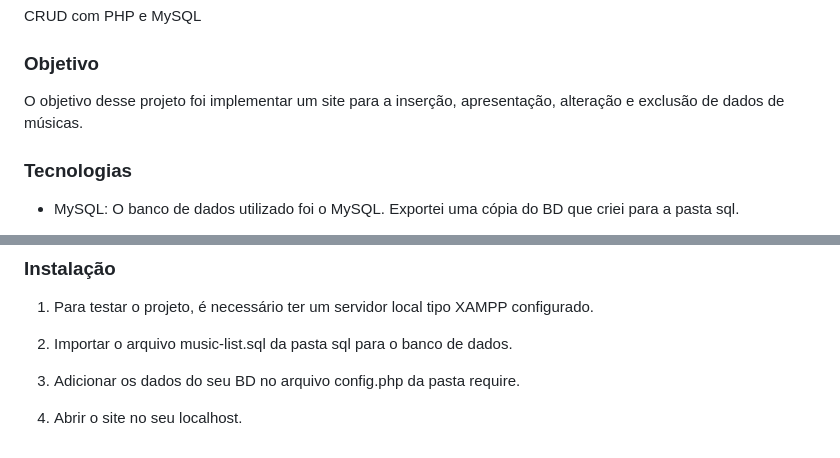
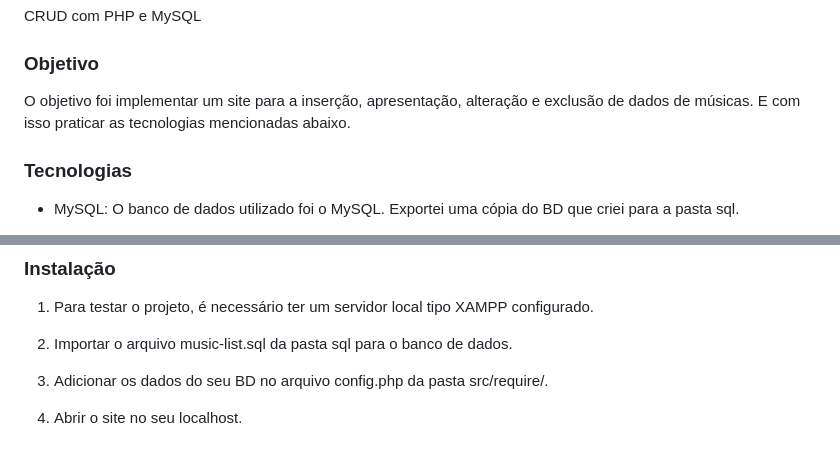
Before and after one commit to anderson-m-souza/crud-php-mysql-music-list, a Markdown page: README.md, 2 parts joined by grey strips. Drawn GitHub-style.

```diff
--- a/README.md
+++ b/README.md
@@ -4,7 +4,7 @@ CRUD com PHP e MySQL
 
 ### Objetivo
 
-O objetivo desse projeto foi implementar um site para a inserção, apresentação, alteração e exclusão de dados de músicas.
+O objetivo foi implementar um site para a inserção, apresentação, alteração e exclusão de dados de músicas. E com isso praticar as tecnologias mencionadas abaixo.
 
 ### Tecnologias
 
@@ -41,6 +42,6 @@ Ainda dentro da tabela, há um botão Delete, que permite a exclusão de todos o
 
 2. Importar o arquivo music-list.sql da pasta sql para o banco de dados.
 
-3. Adicionar os dados do seu BD no arquivo config.php da pasta require.
+3. Adicionar os dados do seu BD no arquivo config.php da pasta src/require/.
 
 4. Abrir o site no seu localhost.
```
Also changed, not shown: other parts of README.md (+8 -7 lines), readme-files/add-music-screenshot.png (added), readme-files/delete-music-screenshot.png (added), readme-files/edit-music-screenshot.png (added), readme-files/home-screenshot.png (added).
